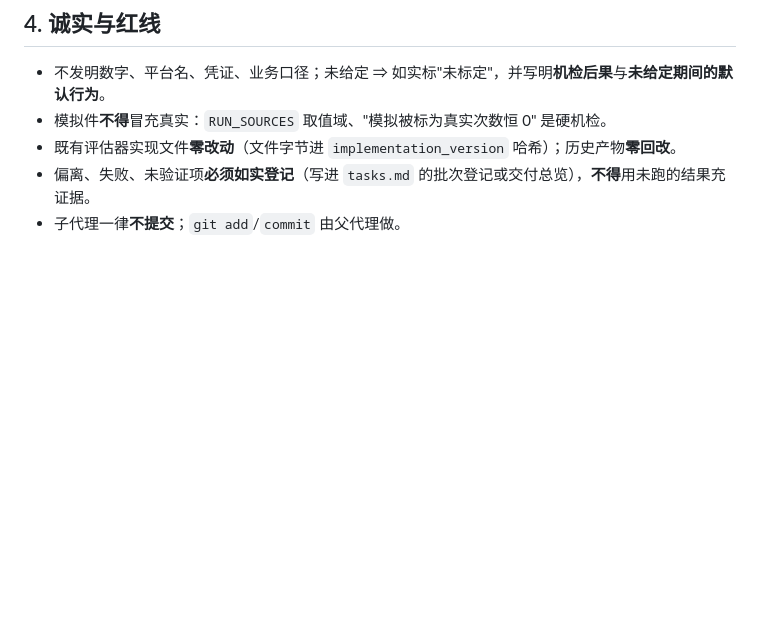
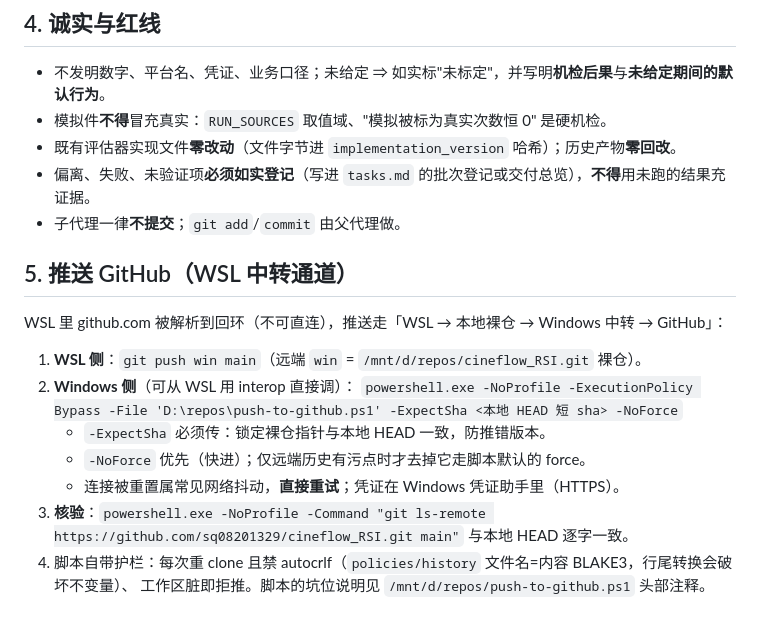
Before and after one commit to sq08201329/cineflow_RSI, a Markdown page: AGENTS.md, the part around the change. Drawn GitHub-style; blank space fills up the shorter version.

Commit message:
docs(AGENTS): 新增 §5 推送 GitHub（WSL→裸仓→Windows 中转通道）操作约定

```diff
--- a/AGENTS.md
+++ b/AGENTS.md
@@ -61,3 +61,17 @@
 - 既有评估器实现文件**零改动**（文件字节进 `implementation_version` 哈希）；历史产物**零回改**。
 - 偏离、失败、未验证项**必须如实登记**（写进 `tasks.md` 的批次登记或交付总览），**不得**用未跑的结果充证据。
 - 子代理一律**不提交**；`git add`/`commit` 由父代理做。
+
+## 5. 推送 GitHub（WSL 中转通道）
+
+WSL 里 github.com 被解析到回环（不可直连），推送走「WSL → 本地裸仓 → Windows 中转 → GitHub」：
+
+1. **WSL 侧**：`git push win main`（远端 `win` = `/mnt/d/repos/cineflow_RSI.git` 裸仓）。
+2. **Windows 侧**（可从 WSL 用 interop 直接调）：
+   `powershell.exe -NoProfile -ExecutionPolicy Bypass -File 'D:\repos\push-to-github.ps1' -ExpectSha <本地 HEAD 短 sha> -NoForce`
+   - `-ExpectSha` 必须传：锁定裸仓指针与本地 HEAD 一致，防推错版本。
+   - `-NoForce` 优先（快进）；仅远端历史有污点时才去掉它走脚本默认的 force。
+   - 连接被重置属常见网络抖动，**直接重试**；凭证在 Windows 凭证助手里（HTTPS）。
+3. **核验**：`powershell.exe -NoProfile -Command "git ls-remote https://github.com/sq08201329/cineflow_RSI.git main"` 与本地 HEAD 逐字一致。
+4. 脚本自带护栏：每次重 clone 且禁 autocrlf（`policies/history` 文件名=内容 BLAKE3，行尾转换会破坏不变量）、
+   工作区脏即拒推。脚本的坑位说明见 `/mnt/d/repos/push-to-github.ps1` 头部注释。
```
